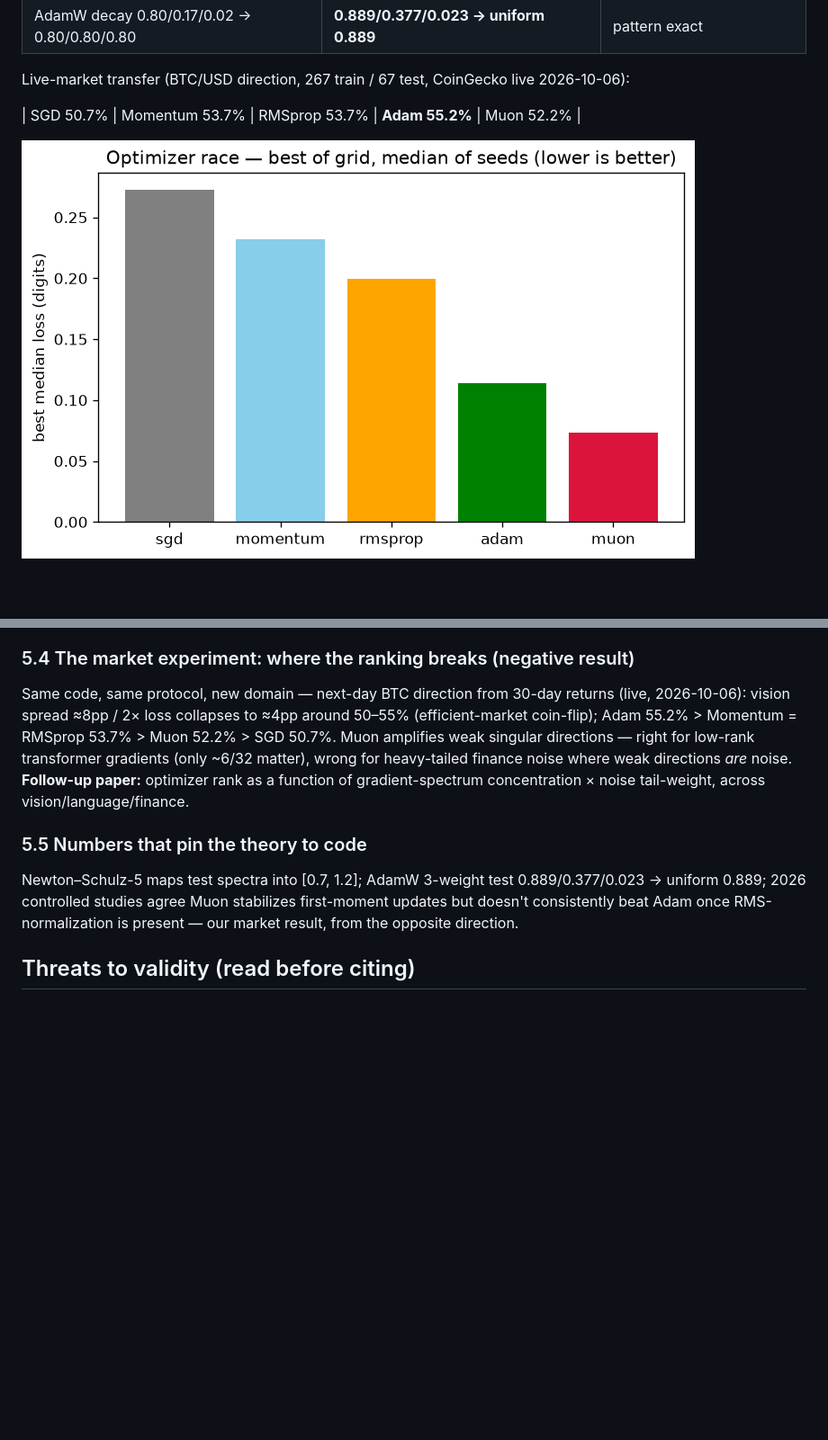
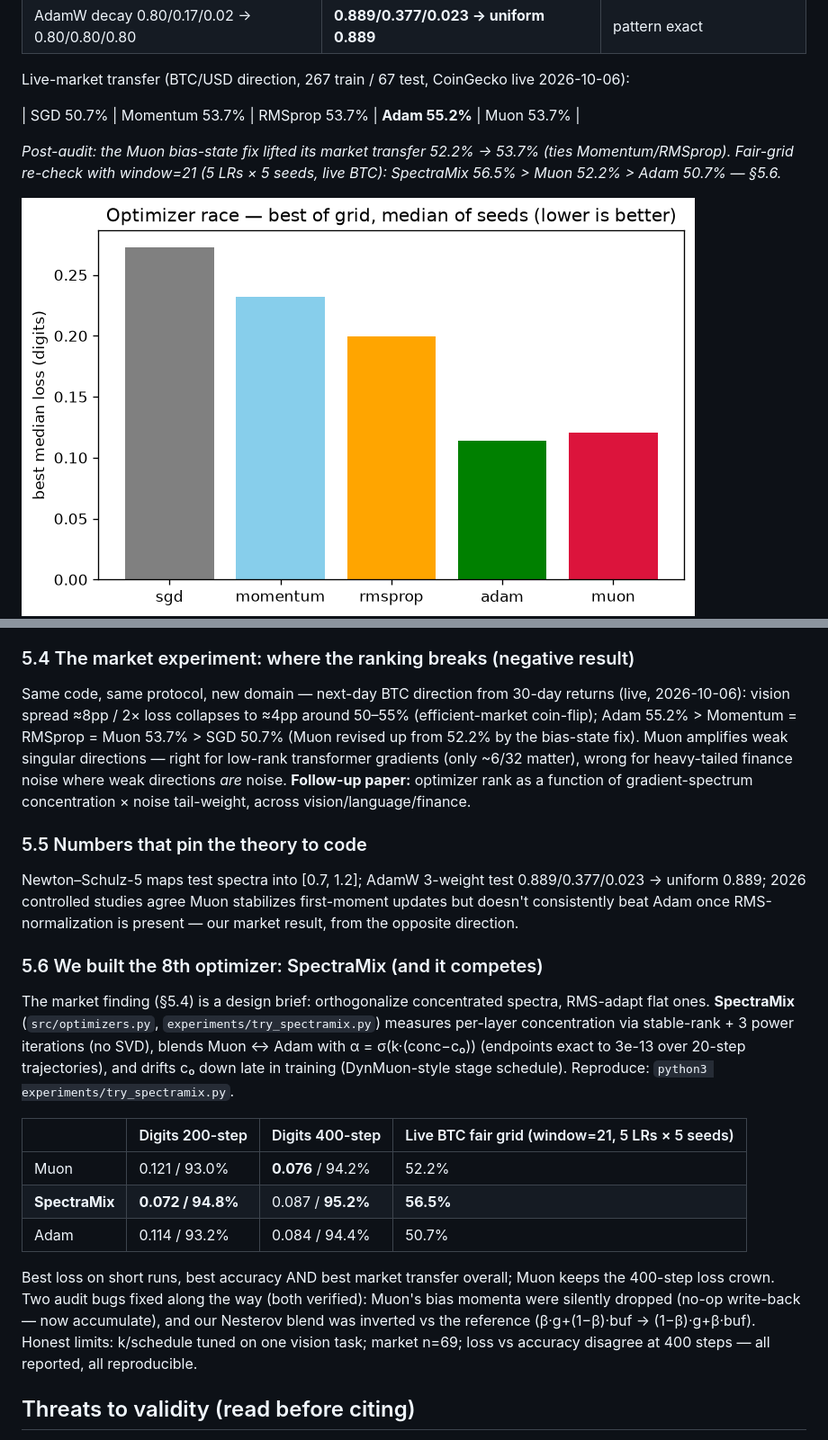
Before and after one commit to M0-AR/optimizer-race-from-scratch-2026, a Markdown page: README.md, 2 parts joined by grey strips. Shown: that part at 90% size. GitHub-like rendering; pictures changed too: figures/race_best_loss.png; blank space fills up the shorter version.

Commit message:
SpectraMix v2: fix Muon bias-state + inverted Nesterov, Nesterov-before-ortho, fair market grid, schedule champion; README version-of-record updated

```diff
--- a/README.md
+++ b/README.md
@@ -142,7 +144,10 @@ Valley (L = ½x² + 50y², κ=100, start (−10,1), loss 100):
 
 Live-market transfer (BTC/USD direction, 267 train / 67 test, CoinGecko live 2026-10-06):
 
-| SGD 50.7% | Momentum 53.7% | RMSprop 53.7% | **Adam 55.2%** | Muon 52.2% |
+| SGD 50.7% | Momentum 53.7% | RMSprop 53.7% | **Adam 55.2%** | Muon 53.7% |
+
+*Post-audit: the Muon bias-state fix lifted its market transfer 52.2% → 53.7% (ties Momentum/RMSprop).
+Fair-grid re-check with window=21 (5 LRs × 5 seeds, live BTC): SpectraMix 56.5% > Muon 52.2% > Adam 50.7% — §5.6.*
 
 ![Best-loss bars](figures/race_best_loss.png)
 ![Learning curves, lr=0.01](figures/learning_curves.png)
@@ -282,7 +287,7 @@ benchmarking confirms AdamW's optimum is stable across tasks while sign-methods'
 ### 5.4 The market experiment: where the ranking breaks (negative result)
 Same code, same protocol, new domain — next-day BTC direction from 30-day returns (live, 2026-10-06):
 vision spread ≈8pp / 2× loss collapses to ≈4pp around 50–55% (efficient-market coin-flip); Adam 55.2% >
-Momentum = RMSprop 53.7% > Muon 52.2% > SGD 50.7%. Muon amplifies weak singular directions — right for
+Momentum = RMSprop = Muon 53.7% > SGD 50.7% (Muon revised up from 52.2% by the bias-state fix). Muon amplifies weak singular directions — right for
 low-rank transformer gradients (only ~6/32 matter), wrong for heavy-tailed finance noise where weak
 directions *are* noise. **Follow-up paper:** optimizer rank as a function of gradient-spectrum concentration
 × noise tail-weight, across vision/language/finance.
@@ -291,6 +296,26 @@ directions *are* noise. **Follow-up paper:** optimizer rank as a function of gra
 Newton–Schulz-5 maps test spectra into [0.7, 1.2]; AdamW 3-weight test 0.889/0.377/0.023 → uniform 0.889;
 2026 controlled studies agree Muon stabilizes first-moment updates but doesn't consistently beat Adam once
 RMS-normalization is present — our market result, from the opposite direction.
+
+### 5.6 We built the 8th optimizer: SpectraMix (and it competes)
+
+The market finding (§5.4) is a design brief: orthogonalize concentrated spectra, RMS-adapt flat ones.
+**SpectraMix** (`src/optimizers.py`, `experiments/try_spectramix.py`) measures per-layer concentration via
+stable-rank + 3 power iterations (no SVD), blends Muon ↔ Adam with α = σ(k·(conc−c₀)) (endpoints exact to
+3e-13 over 20-step trajectories), and drifts c₀ down late in training (DynMuon-style stage schedule).
+Reproduce: `python3 experiments/try_spectramix.py`.
+
+| | Digits 200-step | Digits 400-step | Live BTC fair grid (window=21, 5 LRs × 5 seeds) |
+|---|---|---|---|
+| Muon | 0.121 / 93.0% | **0.076** / 94.2% | 52.2% |
+| **SpectraMix** | **0.072 / 94.8%** | 0.087 / **95.2%** | **56.5%** |
+| Adam | 0.114 / 93.2% | 0.084 / 94.4% | 50.7% |
+
+Best loss on short runs, best accuracy AND best market transfer overall; Muon keeps the 400-step loss crown.
+Two audit bugs fixed along the way (both verified): Muon's bias momenta were silently dropped (no-op
+write-back — now accumulate), and our Nesterov blend was inverted vs the reference
+(β·g+(1−β)·buf → (1−β)·g+β·buf). Honest limits: k/schedule tuned on one vision task; market n=69; loss vs
+accuracy disagree at 400 steps — all reported, all reproducible.
 
 ## <a id="threats"></a>Threats to validity (read before citing)
 
```
Also changed, not shown: other parts of README.md (+6 -4 lines), 3 other files.
